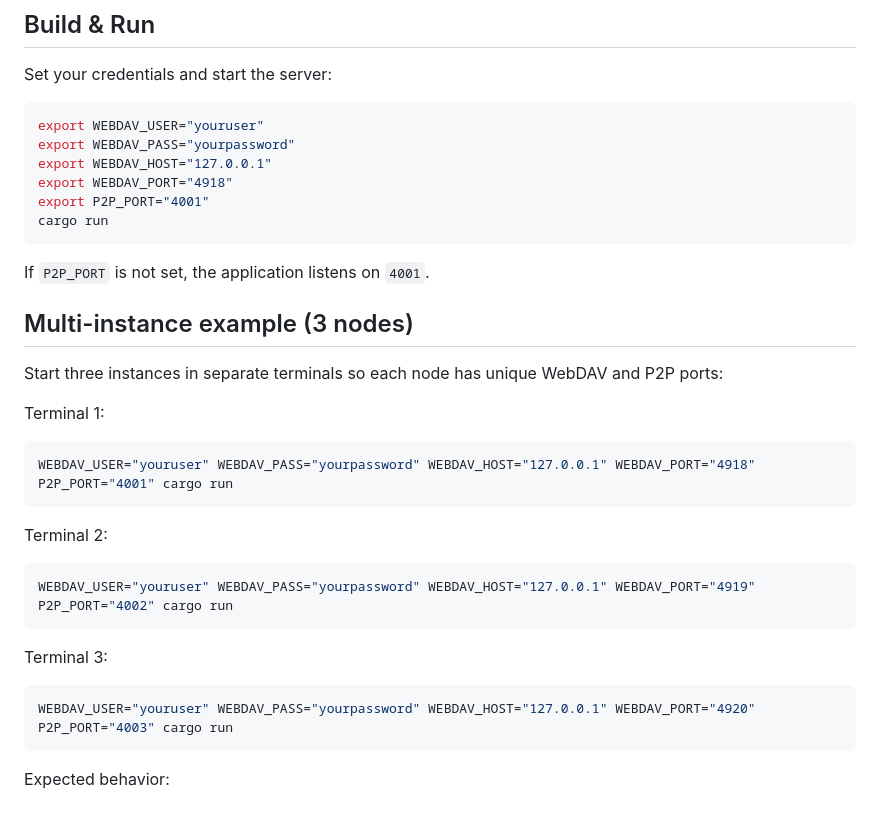
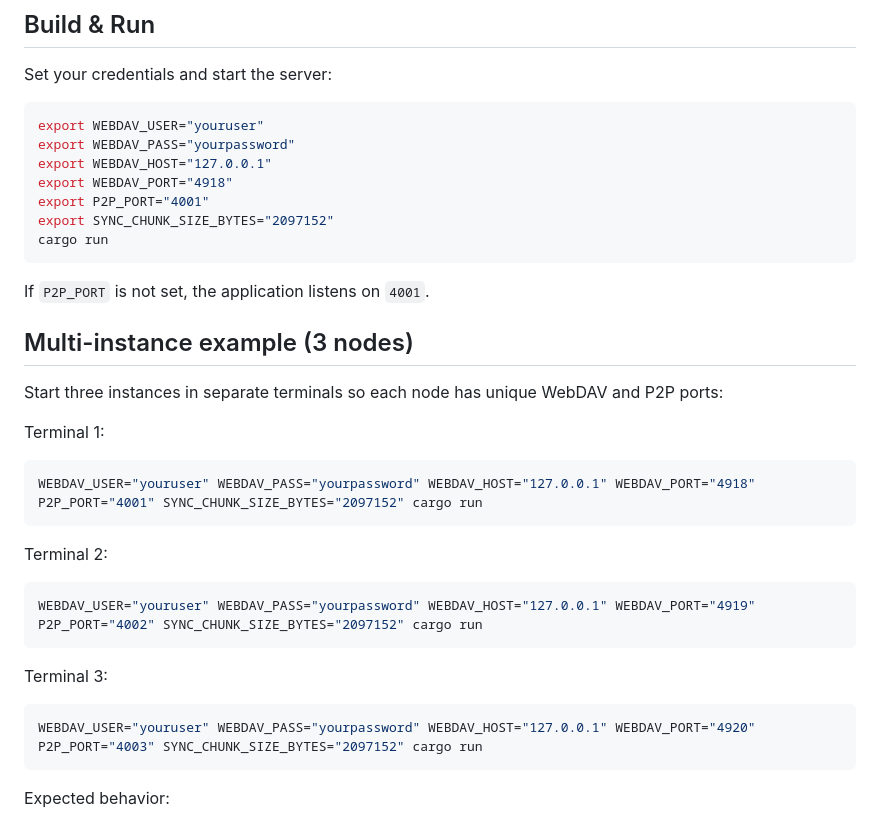
Before and after one commit to LanGreyfox/nacs-backend, a Markdown page: README.md, the part around the change. Drawn GitHub-style.

Commit message:
feat(sync): update sync chunk size to 2 MiB and make it configurable via SYNC_CHUNK_SIZE_BYTES

````diff
--- a/README.md
+++ b/README.md
@@ -99,6 +99,7 @@ export WEBDAV_PASS="yourpassword"
 export WEBDAV_HOST="127.0.0.1"
 export WEBDAV_PORT="4918"
 export P2P_PORT="4001"
+export SYNC_CHUNK_SIZE_BYTES="2097152"
 cargo run
 ```
 
@@ -111,19 +112,19 @@ Start three instances in separate terminals so each node has unique WebDAV and P
 Terminal 1:
 
 ```bash
-WEBDAV_USER="youruser" WEBDAV_PASS="yourpassword" WEBDAV_HOST="127.0.0.1" WEBDAV_PORT="4918" P2P_PORT="4001" cargo run
+WEBDAV_USER="youruser" WEBDAV_PASS="yourpassword" WEBDAV_HOST="127.0.0.1" WEBDAV_PORT="4918" P2P_PORT="4001" SYNC_CHUNK_SIZE_BYTES="2097152" cargo run
 ```
 
 Terminal 2:
 
 ```bash
-WEBDAV_USER="youruser" WEBDAV_PASS="yourpassword" WEBDAV_HOST="127.0.0.1" WEBDAV_PORT="4919" P2P_PORT="4002" cargo run
+WEBDAV_USER="youruser" WEBDAV_PASS="yourpassword" WEBDAV_HOST="127.0.0.1" WEBDAV_PORT="4919" P2P_PORT="4002" SYNC_CHUNK_SIZE_BYTES="2097152" cargo run
 ```
 
 Terminal 3:
 
 ```bash
-WEBDAV_USER="youruser" WEBDAV_PASS="yourpassword" WEBDAV_HOST="127.0.0.1" WEBDAV_PORT="4920" P2P_PORT="4003" cargo run
+WEBDAV_USER="youruser" WEBDAV_PASS="yourpassword" WEBDAV_HOST="127.0.0.1" WEBDAV_PORT="4920" P2P_PORT="4003" SYNC_CHUNK_SIZE_BYTES="2097152" cargo run
 ```
 
 Expected behavior:
````
Also changed, not shown: AGENTS.md (+4 -2 lines).
